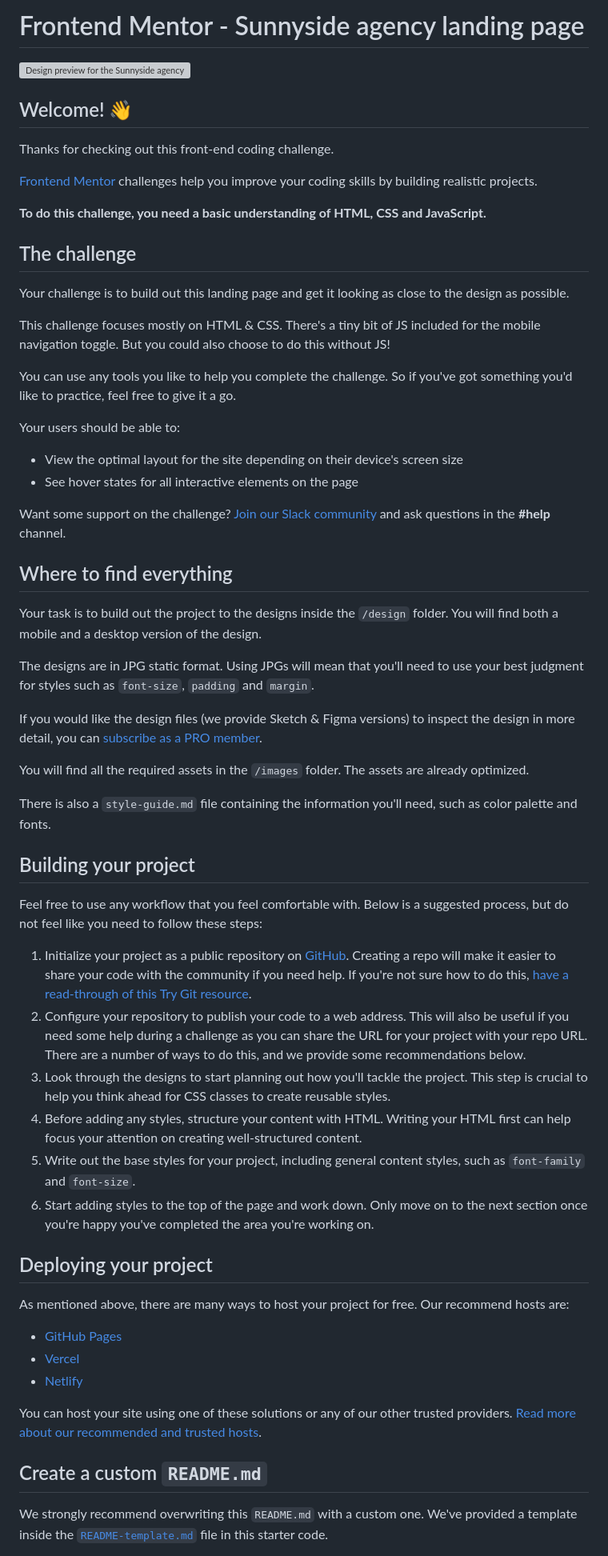
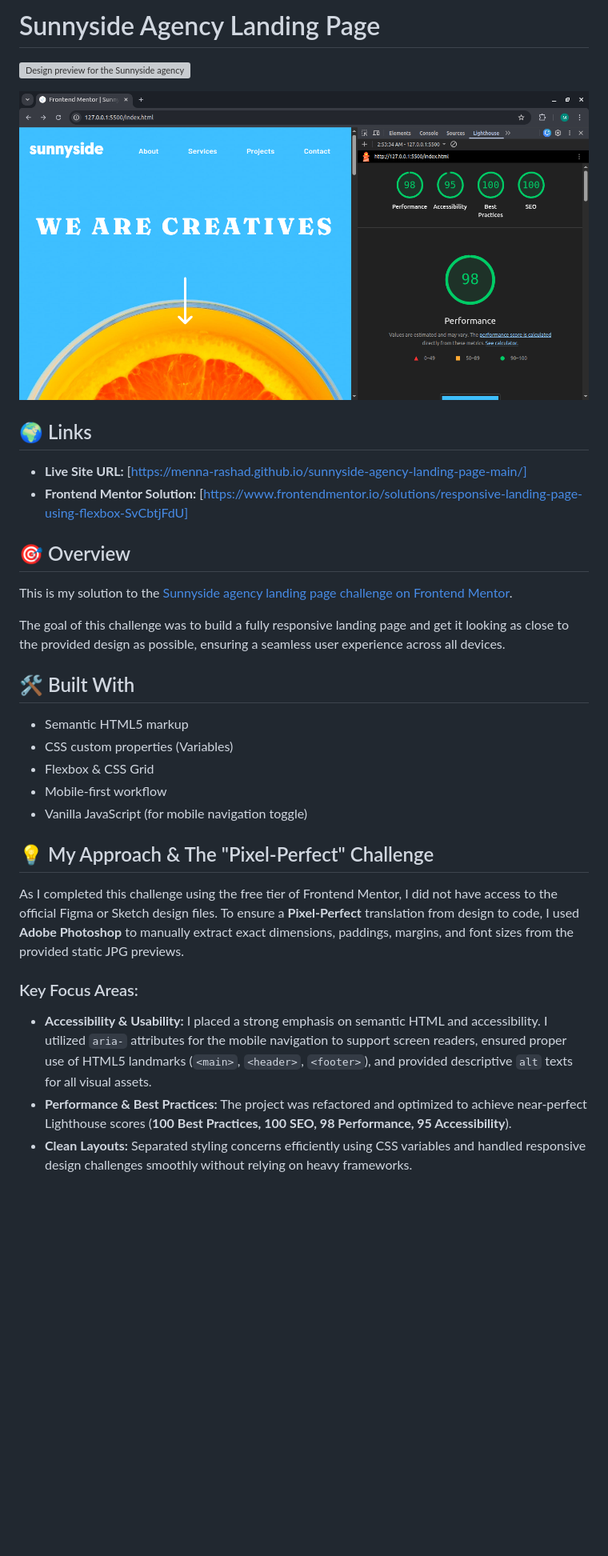
Before and after one commit to Menna-Rashad/sunnyside-agency-landing-page-main, a Markdown page: README.md, the part around one of its changes. Shown at 80% size. GitHub-like rendering; pictures changed too: images/lighthouse-results.png (added); blank space fills up the shorter version; grey boxes are pictures that could not be loaded.

Commit message:
Add Lighthouse audit results to README and image assets

```diff
--- a/README.md
+++ b/README.md
@@ -1,64 +1,30 @@
-# Frontend Mentor - Sunnyside agency landing page
+# Sunnyside Agency Landing Page
 
 ![Design preview for the Sunnyside agency landing page coding challenge](./design/desktop-preview.jpg)
 
-## Welcome! 👋
+![Lighthouse Audit Results - Sunnyside Agency](./images/lighthouse-results.png)
 
-Thanks for checking out this front-end coding challenge.
+## 🌍 Links
+- **Live Site URL:** [https://menna-rashad.github.io/sunnyside-agency-landing-page-main/]
+- **Frontend Mentor Solution:** [https://www.frontendmentor.io/solutions/responsive-landing-page-using-flexbox-SvCbtjFdU]
 
-[Frontend Mentor](https://www.frontendmentor.io) challenges help you improve your coding skills by building realistic projects.
+## 🎯 Overview
+This is my solution to the [Sunnyside agency landing page challenge on Frontend Mentor](https://www.frontendmentor.io/challenges/sunnyside-agency-landing-page-7yVs3B6ef).
 
-**To do this challenge, you need a basic understanding of HTML, CSS and JavaScript.**
+The goal of this challenge was to build a fully responsive landing page and get it looking as close to the provided design as possible, ensuring a seamless user experience across all devices.
 
-## The challenge
+## 🛠️ Built With
+- Semantic HTML5 markup
+- CSS custom properties (Variables)
+- Flexbox & CSS Grid
+- Mobile-first workflow
+- Vanilla JavaScript (for mobile navigation toggle)
 
-Your challenge is to build out this landing page and get it looking as close to the design as possible.
+## 💡 My Approach & The "Pixel-Perfect" Challenge
+As I completed this challenge using the free tier of Frontend Mentor, I did not have access to the official Figma or Sketch design files. To ensure a **Pixel-Perfect** translation from design to code, I used **Adobe Photoshop** to manually extract exact dimensions, paddings, margins, and font sizes from the provided static JPG previews.
 
-This challenge focuses mostly on HTML & CSS. There's a tiny bit of JS included for the mobile navigation toggle. But you could also choose to do this without JS!
+### Key Focus Areas:
+- **Accessibility & Usability:** I placed a strong emphasis on semantic HTML and accessibility. I utilized `aria-` attributes for the mobile navigation to support screen readers, ensured proper use of HTML5 landmarks (`<main>`, `<header>`, `<footer>`), and provided descriptive `alt` texts for all visual assets.
+- **Performance & Best Practices:** The project was refactored and optimized to achieve near-perfect Lighthouse scores (**100 Best Practices, 100 SEO, 98 Performance, 95 Accessibility**).
+- **Clean Layouts:** Separated styling concerns efficiently using CSS variables and handled responsive design challenges smoothly without relying on heavy frameworks.
 
-You can use any tools you like to help you complete the challenge. So if you've got something you'd like to practice, feel free to give it a go.
-
-Your users should be able to:
-
-- View the optimal layout for the site depending on their device's screen size
-- See hover states for all interactive elements on the page
-
-Want some support on the challenge? [Join our Slack community](https://www.frontendmentor.io/slack) and ask questions in the **#help** channel.
-
-## Where to find everything
-
-Your task is to build out the project to the designs inside the `/design` folder. You will find both a mobile and a desktop version of the design.
-
-The designs are in JPG static format. Using JPGs will mean that you'll need to use your best judgment for styles such as `font-size`, `padding` and `margin`.
-
-If you would like the design files (we provide Sketch & Figma versions) to inspect the design in more detail, you can [subscribe as a PRO member](https://www.frontendmentor.io/pro).
-
-You will find all the required assets in the `/images` folder. The assets are already optimized.
-
-There is also a `style-guide.md` file containing the information you'll need, such as color palette and fonts.
-
-## Building your project
-
-Feel free to use any workflow that you feel comfortable with. Below is a suggested process, but do not feel like you need to follow these steps:
-
-1. Initialize your project as a public repository on [GitHub](https://github.com/). Creating a repo will make it easier to share your code with the community if you need help. If you're not sure how to do this, [have a read-through of this Try Git resource](https://try.github.io/).
-2. Configure your repository to publish your code to a web address. This will also be useful if you need some help during a challenge as you can share the URL for your project with your repo URL. There are a number of ways to do this, and we provide some recommendations below.
-3. Look through the designs to start planning out how you'll tackle the project. This step is crucial to help you think ahead for CSS classes to create reusable styles.
-4. Before adding any styles, structure your content with HTML. Writing your HTML first can help focus your attention on creating well-structured content.
-5. Write out the base styles for your project, including general content styles, such as `font-family` and `font-size`.
-6. Start adding styles to the top of the page and work down. Only move on to the next section once you're happy you've completed the area you're working on.
-
-## Deploying your project
-
-As mentioned above, there are many ways to host your project for free. Our recommend hosts are:
-
-- [GitHub Pages](https://pages.github.com/)
-- [Vercel](https://vercel.com/)
-- [Netlify](https://www.netlify.com/)
-
-You can host your site using one of these solutions or any of our other trusted providers. [Read more about our recommended and trusted hosts](https://medium.com/frontend-mentor/frontend-mentor-trusted-hosting-providers-bf000dfebe).
-
-## Create a custom `README.md`
-
-We strongly recommend overwriting this `README.md` with a custom one. We've provided a template inside the [`README-template.md`](./README-template.md) file in this starter code.
-
```
Also changed, not shown: other parts of README.md (+3 -30 lines).
